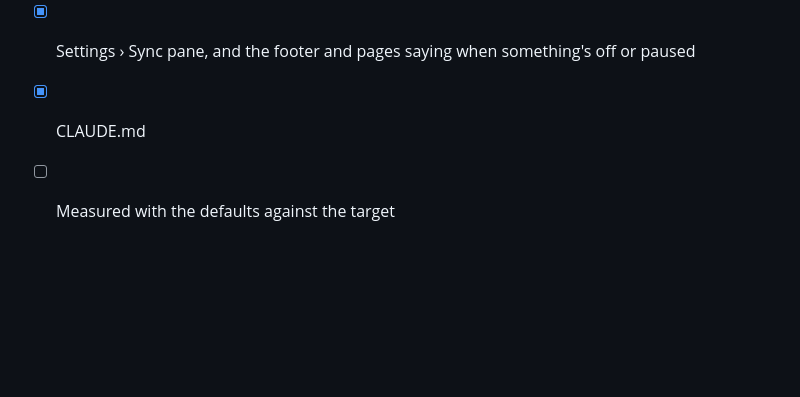
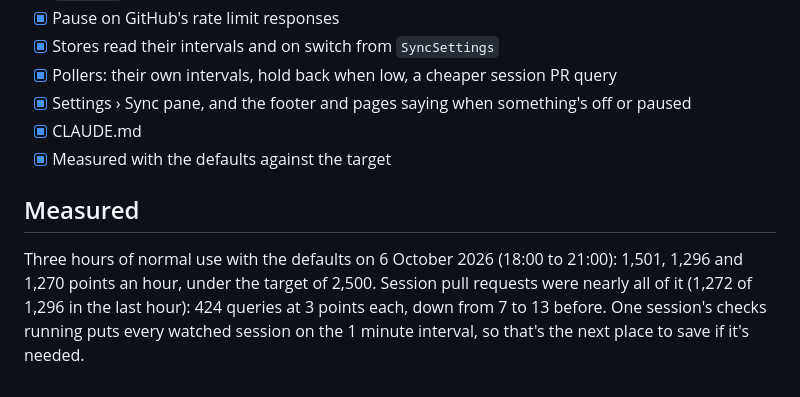
Before and after one commit to andrew-waters/gannin, a Markdown page: plans/2026-10-06-github-rate-limiting.md, the part around the change. Drawn GitHub-style; blank space fills up the shorter version.

Commit message:
Note the measured usage for andrew-waters/gannin#28

```diff
--- a/plans/2026-10-06-github-rate-limiting.md
+++ b/plans/2026-10-06-github-rate-limiting.md
@@ -59,4 +59,12 @@ every request and held automatic syncs back under 500 points left, but:
 - [x] Pollers: their own intervals, hold back when low, a cheaper session PR query
 - [x] Settings › Sync pane, and the footer and pages saying when something's off or paused
 - [x] CLAUDE.md
-- [ ] Measured with the defaults against the target
+- [x] Measured with the defaults against the target
+
+## Measured
+
+Three hours of normal use with the defaults on 6 October 2026 (18:00 to 21:00): 1,501, 1,296 and
+1,270 points an hour, under the target of 2,500. Session pull requests were nearly all of it
+(1,272 of 1,296 in the last hour): 424 queries at 3 points each, down from 7 to 13 before. One
+session's checks running puts every watched session on the 1 minute interval, so that's the next
+place to save if it's needed.
```
